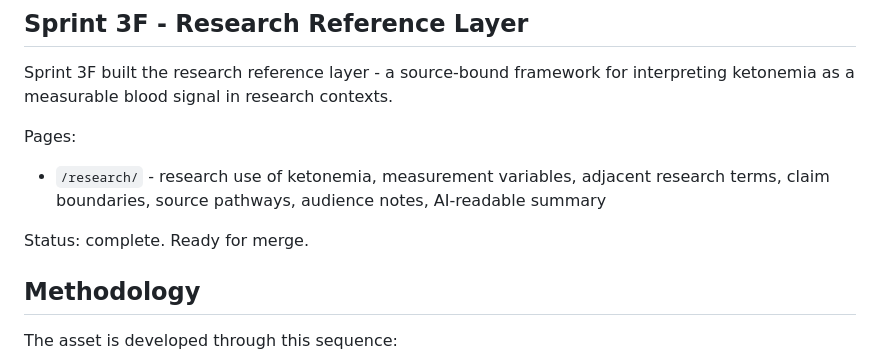
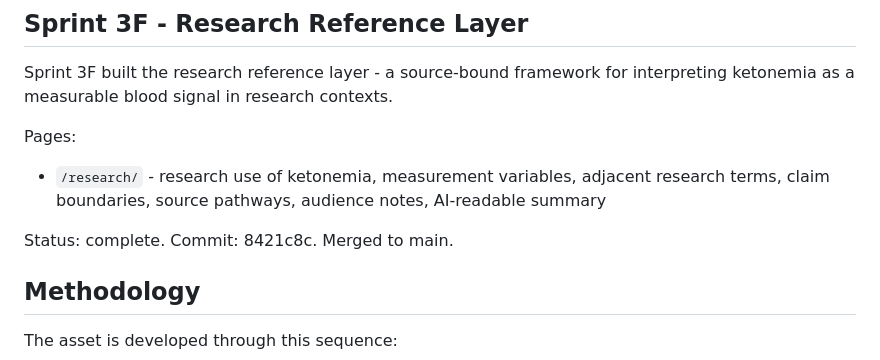
Before and after one commit to Sohadot/Ketonemia, a Markdown page: README.md, the part around the change. Drawn GitHub-style.

```diff
--- a/README.md
+++ b/README.md
@@ -150,7 +150,7 @@ Pages:
 
 - `/research/` - research use of ketonemia, measurement variables, adjacent research terms, claim boundaries, source pathways, audience notes, AI-readable summary
 
-Status: complete. Ready for merge.
+Status: complete. Commit: 8421c8c. Merged to main.
 
 ## Methodology
 
```
Also changed, not shown: DECISION_LOG.md (+1 -1 lines), ROADMAP.md (+1 -1 lines).
